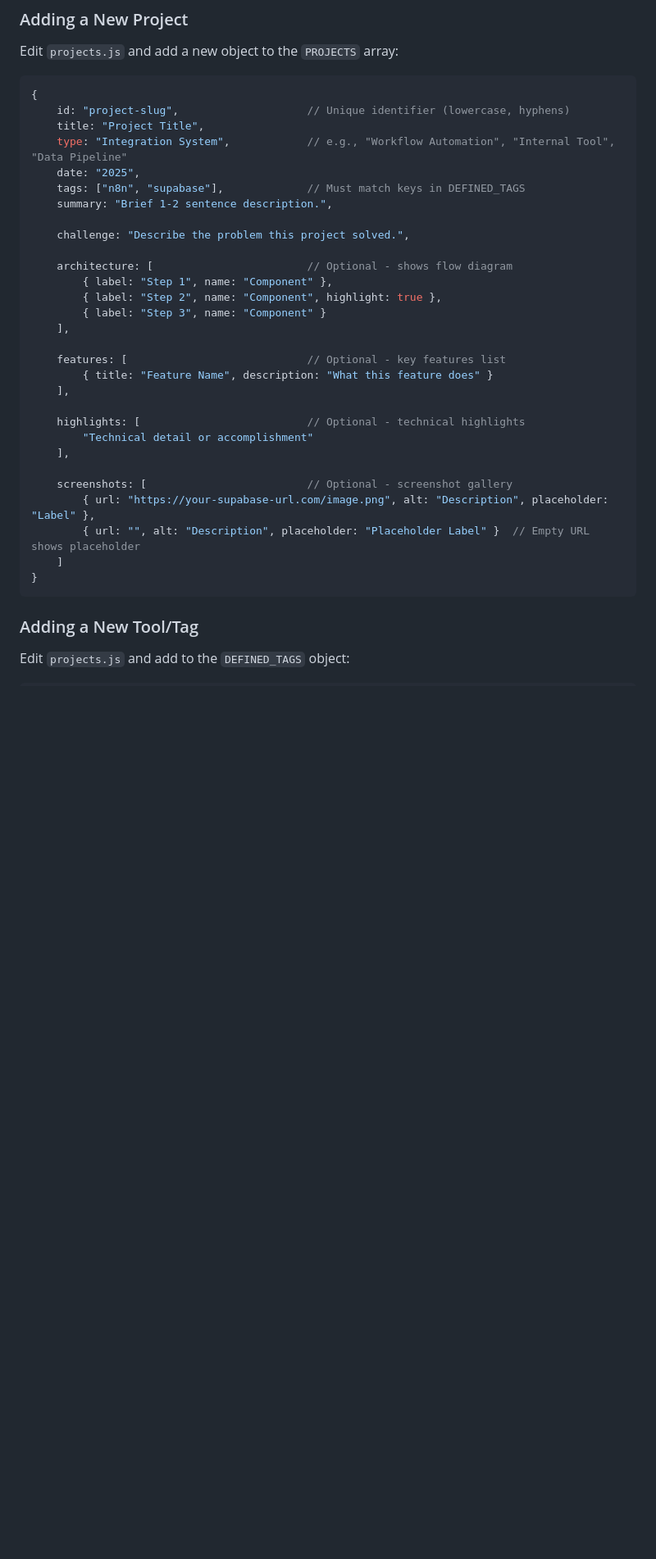
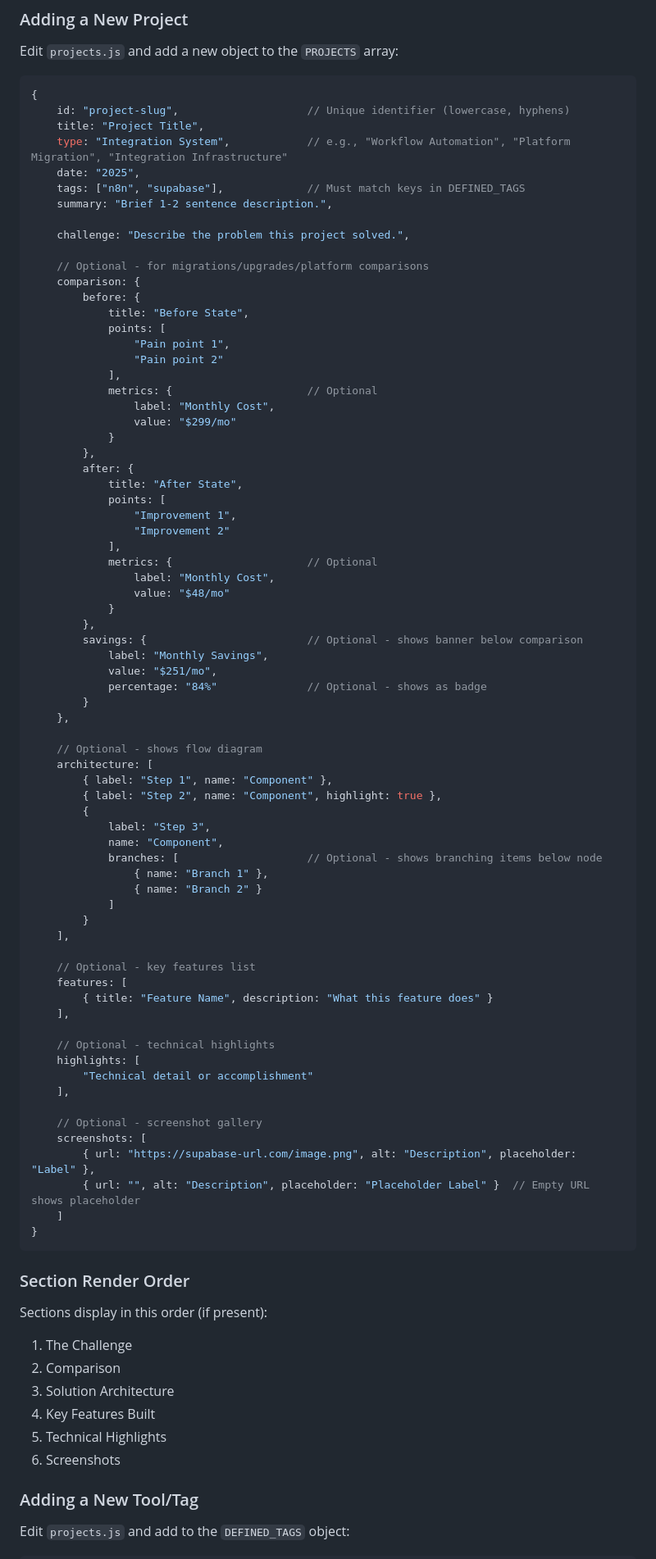
Before and after one commit to datalytyks/datalytyks_portfolio, a Markdown page: README.md, the part around one of its changes. Shown at 82% size. Rendered like a GitHub page; blank space fills up the shorter version.

````diff
--- a/README.md
+++ b/README.md
@@ -28,33 +28,85 @@ Edit `projects.js` and add a new object to the `PROJECTS` array:
 {
     id: "project-slug",                    // Unique identifier (lowercase, hyphens)
     title: "Project Title",
-    type: "Integration System",            // e.g., "Workflow Automation", "Internal Tool", "Data Pipeline"
+    type: "Integration System",            // e.g., "Workflow Automation", "Platform Migration", "Integration Infrastructure"
     date: "2025",
     tags: ["n8n", "supabase"],             // Must match keys in DEFINED_TAGS
     summary: "Brief 1-2 sentence description.",
 
     challenge: "Describe the problem this project solved.",
 
-    architecture: [                        // Optional - shows flow diagram
+    // Optional - for migrations/upgrades/platform comparisons
+    comparison: {
+        before: {
+            title: "Before State",
+            points: [
+                "Pain point 1",
+                "Pain point 2"
+            ],
+            metrics: {                     // Optional
+                label: "Monthly Cost",
+                value: "$299/mo"
+            }
+        },
+        after: {
+            title: "After State",
+            points: [
+                "Improvement 1",
+                "Improvement 2"
+            ],
+            metrics: {                     // Optional
+                label: "Monthly Cost",
+                value: "$48/mo"
+            }
+        },
+        savings: {                         // Optional - shows banner below comparison
+            label: "Monthly Savings",
+            value: "$251/mo",
+            percentage: "84%"              // Optional - shows as badge
+        }
+    },
+
+    // Optional - shows flow diagram
+    architecture: [
         { label: "Step 1", name: "Component" },
         { label: "Step 2", name: "Component", highlight: true },
-        { label: "Step 3", name: "Component" }
+        {
+            label: "Step 3",
+            name: "Component",
+            branches: [                    // Optional - shows branching items below node
+                { name: "Branch 1" },
+                { name: "Branch 2" }
+            ]
+        }
     ],
 
-    features: [                            // Optional - key features list
+    // Optional - key features list
+    features: [
         { title: "Feature Name", description: "What this feature does" }
     ],
 
-    highlights: [                          // Optional - technical highlights
+    // Optional - technical highlights
+    highlights: [
         "Technical detail or accomplishment"
     ],
 
-    screenshots: [                         // Optional - screenshot gallery
-        { url: "https://your-supabase-url.com/image.png", alt: "Description", placeholder: "Label" },
+    // Optional - screenshot gallery
+    screenshots: [
+        { url: "https://supabase-url.com/image.png", alt: "Description", placeholder: "Label" },
         { url: "", alt: "Description", placeholder: "Placeholder Label" }  // Empty URL shows placeholder
     ]
 }
 ```
+
+### Section Render Order
+
+Sections display in this order (if present):
+1. The Challenge
+2. Comparison
+3. Solution Architecture
+4. Key Features Built
+5. Technical Highlights
+6. Screenshots
 
 ### Adding a New Tool/Tag
 
````
Also changed, not shown: other parts of README.md (+71 -31 lines).
